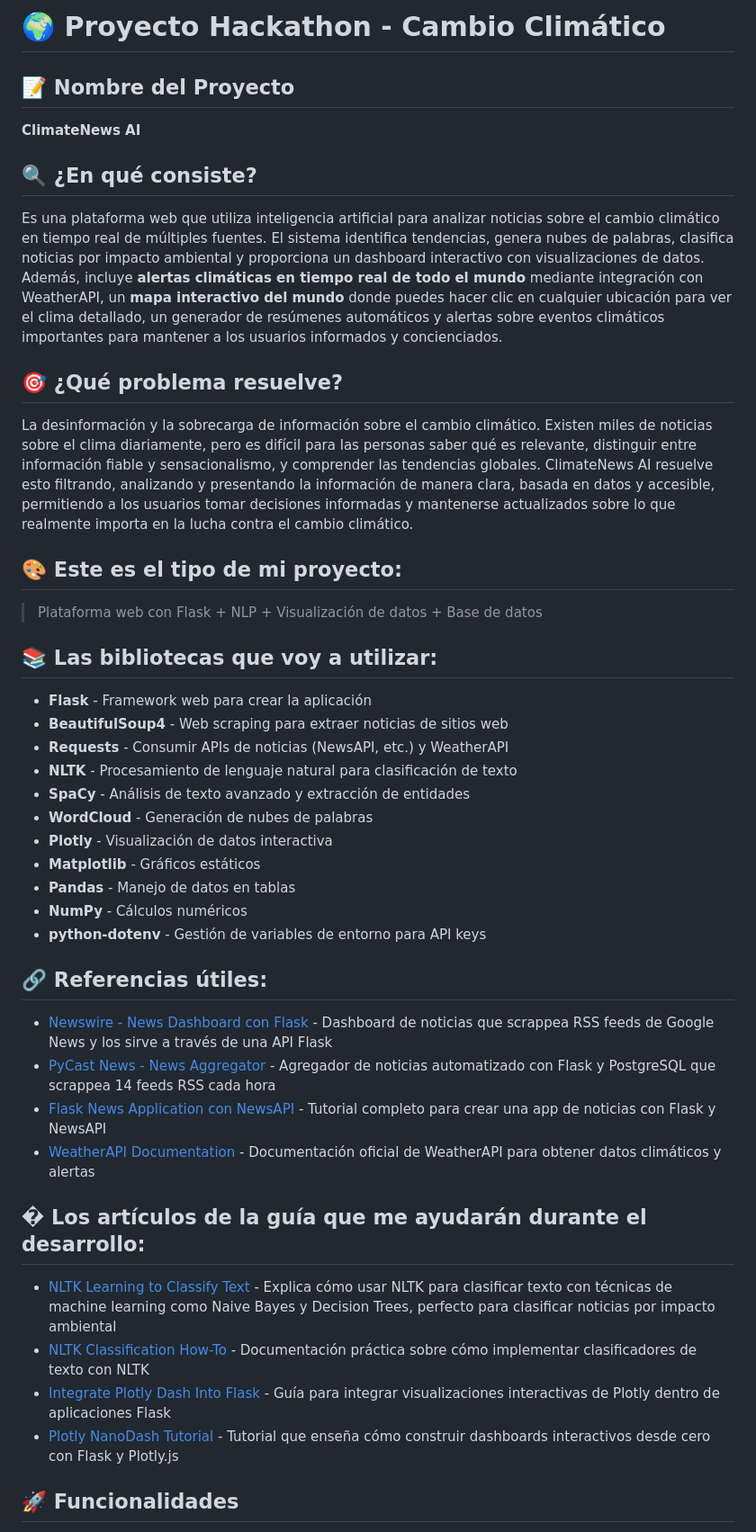
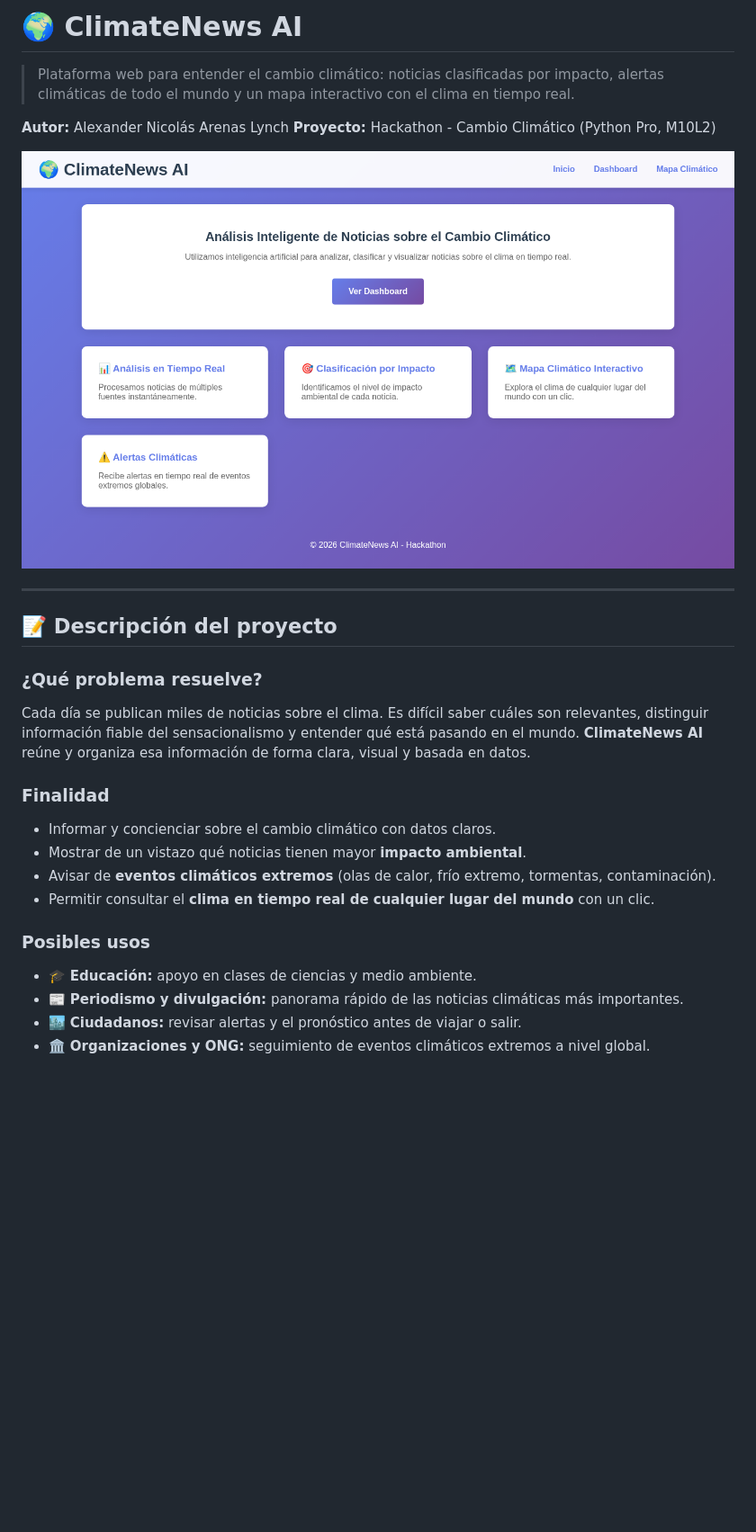
Before and after one commit to NIcoAL14/M10L2, a Markdown page: README.md, the part around one of its changes. Shown at 90% size. Drawn GitHub-style; pictures changed too: docs/screenshots/inicio.png (added); blank space fills up the shorter version.

Commit message:
docs: README de presentación con capturas

```diff
--- a/README.md
+++ b/README.md
@@ -1,44 +1,31 @@
-# 🌍 Proyecto Hackathon - Cambio Climático
+# 🌍 ClimateNews AI
 
-## 📝 Nombre del Proyecto
+> Plataforma web para entender el cambio climático: noticias clasificadas por impacto, alertas climáticas de todo el mundo y un mapa interactivo con el clima en tiempo real.
 
-**ClimateNews AI**
+**Autor:** Alexander Nicolás Arenas Lynch
+**Proyecto:** Hackathon - Cambio Climático (Python Pro, M10L2)
 
-## 🔍 ¿En qué consiste?
+![Página principal](docs/screenshots/inicio.png)
 
-Es una plataforma web que utiliza inteligencia artificial para analizar noticias sobre el cambio climático en tiempo real de múltiples fuentes. El sistema identifica tendencias, genera nubes de palabras, clasifica noticias por impacto ambiental y proporciona un dashboard interactivo con visualizaciones de datos. Además, incluye **alertas climáticas en tiempo real de todo el mundo** mediante integración con WeatherAPI, un **mapa interactivo del mundo** donde puedes hacer clic en cualquier ubicación para ver el clima detallado, un generador de resúmenes automáticos y alertas sobre eventos climáticos importantes para mantener a los usuarios informados y concienciados.
+---
 
-## 🎯 ¿Qué problema resuelve?
+## 📝 Descripción del proyecto
 
-La desinformación y la sobrecarga de información sobre el cambio climático. Existen miles de noticias sobre el clima diariamente, pero es difícil para las personas saber qué es relevante, distinguir entre información fiable y sensacionalismo, y comprender las tendencias globales. ClimateNews AI resuelve esto filtrando, analizando y presentando la información de manera clara, basada en datos y accesible, permitiendo a los usuarios tomar decisiones informadas y mantenerse actualizados sobre lo que realmente importa en la lucha contra el cambio climático.
+### ¿Qué problema resuelve?
 
-## 🎨 Este es el tipo de mi proyecto:
-> Plataforma web con Flask + NLP + Visualización de datos + Base de datos
+Cada día se publican miles de noticias sobre el clima. Es difícil saber cuáles son relevantes, distinguir información fiable del sensacionalismo y entender qué está pasando en el mundo. **ClimateNews AI** reúne y organiza esa información de forma clara, visual y basada en datos.
 
-## 📚 Las bibliotecas que voy a utilizar:
-- **Flask** - Framework web para crear la aplicación
-- **BeautifulSoup4** - Web scraping para extraer noticias de sitios web
-- **Requests** - Consumir APIs de noticias (NewsAPI, etc.) y WeatherAPI
-- **NLTK** - Procesamiento de lenguaje natural para clasificación de texto
-- **SpaCy** - Análisis de texto avanzado y extracción de entidades
-- **WordCloud** - Generación de nubes de palabras
-- **Plotly** - Visualización de datos interactiva
-- **Matplotlib** - Gráficos estáticos
-- **Pandas** - Manejo de datos en tablas
-- **NumPy** - Cálculos numéricos
-- **python-dotenv** - Gestión de variables de entorno para API keys
+### Finalidad
 
-## 🔗 Referencias útiles:
-- [Newswire - News Dashboard con Flask](https://github.com/szymon42069/Newswire) - Dashboard de noticias que scrappea RSS feeds de Google News y los sirve a través de una API Flask
-- [PyCast News - News Aggregator](https://asbinthapa99.github.io/news/) - Agregador de noticias automatizado con Flask y PostgreSQL que scrappea 14 feeds RSS cada hora
-- [Flask News Application con NewsAPI](https://www.geeksforgeeks.org/python/flask-news-application-using-newsapi/) - Tutorial completo para crear una app de noticias con Flask y NewsAPI
-- [WeatherAPI Documentation](https://www.weatherapi.com/docs/) - Documentación oficial de WeatherAPI para obtener datos climáticos y alertas
+- Informar y concienciar sobre el cambio climático con datos claros.
+- Mostrar de un vistazo qué noticias tienen mayor **impacto ambiental**.
+- Avisar de **eventos climáticos extremos** (olas de calor, frío extremo, tormentas, contaminación).
+- Permitir consultar el **clima en tiempo real de cualquier lugar del mundo** con un clic.
 
-## � Los artículos de la guía que me ayudarán durante el desarrollo:
-- [NLTK Learning to Classify Text](https://www.nltk.org/book/ch06.html) - Explica cómo usar NLTK para clasificar texto con técnicas de machine learning como Naive Bayes y Decision Trees, perfecto para clasificar noticias por impacto ambiental
-- [NLTK Classification How-To](https://www.nltk.org/howto/classify.html) - Documentación práctica sobre cómo implementar clasificadores de texto con NLTK
-- [Integrate Plotly Dash Into Flask](https://hackersandslackers.com/plotly-dash-with-flask/) - Guía para integrar visualizaciones interactivas de Plotly dentro de aplicaciones Flask
-- [Plotly NanoDash Tutorial](https://github.com/plotly/tutorial-nanodash) - Tutorial que enseña cómo construir dashboards interactivos desde cero con Flask y Plotly.js
+### Posibles usos
 
-## 🚀 Funcionalidades
+- 🎓 **Educación:** apoyo en clases de ciencias y medio ambiente.
+- 📰 **Periodismo y divulgación:** panorama rápido de las noticias climáticas más importantes.
+- 🏙️ **Ciudadanos:** revisar alertas y el pronóstico antes de viajar o salir.
+- 🏛️ **Organizaciones y ONG:** seguimiento de eventos climáticos extremos a nivel global.
 
```
Also changed, not shown: other parts of README.md (+120 -32 lines), docs/screenshots/alertas.png (added), docs/screenshots/dashboard.png (added), docs/screenshots/mapa.png (added).
